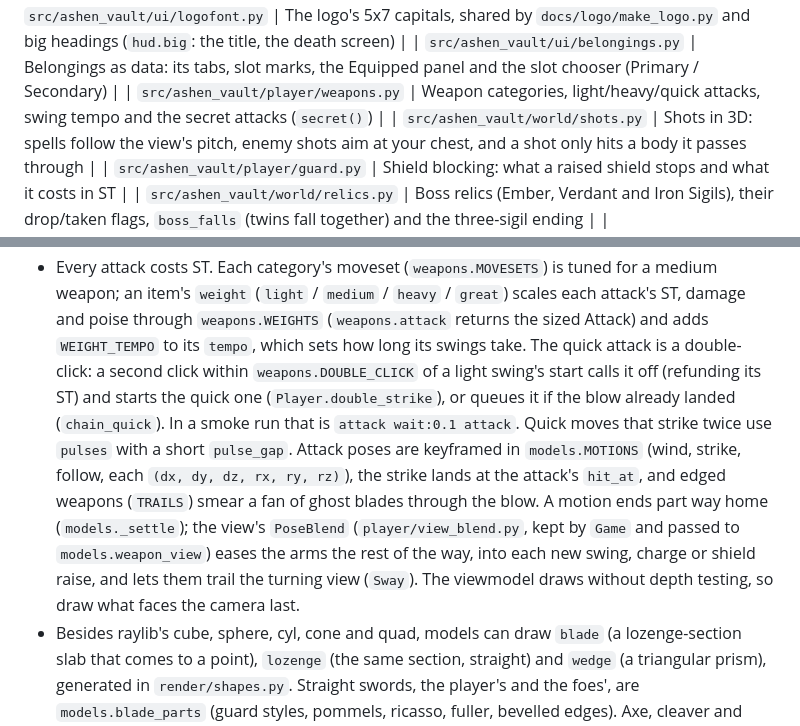
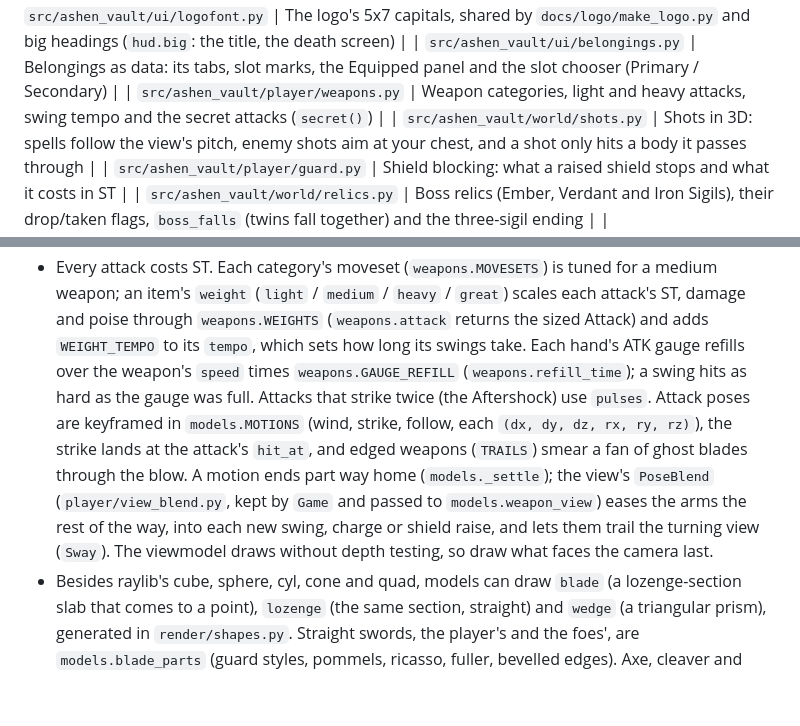
Before and after one commit to Victor-Fiamoncini/my_ashen_vault, a Markdown page: AGENTS.md, 2 parts joined by grey strips. GitHub-like rendering; blank space fills up the shorter version.

```diff
--- a/AGENTS.md
+++ b/AGENTS.md
@@ -135,7 +135,7 @@ ASHEN_VAULT_SAVE=/tmp/ashen_test_save.json \
 | `src/ashen_vault/ui/tally.py` | `GoldTally`: the top-right gold counter's bookkeeping (a gain lingers as "+N", then rolls in; spending shows at once). `Game.update` feeds it |
 | `src/ashen_vault/ui/logofont.py` | The logo's 5x7 capitals, shared by `docs/logo/make_logo.py` and big headings (`hud.big`: the title, the death screen) |
 | `src/ashen_vault/ui/belongings.py` | Belongings as data: its tabs, slot marks, the Equipped panel and the slot chooser (Primary / Secondary) |
-| `src/ashen_vault/player/weapons.py` | Weapon categories, light/heavy/quick attacks, swing tempo and the secret attacks (`secret()`) |
+| `src/ashen_vault/player/weapons.py` | Weapon categories, light and heavy attacks, swing tempo and the secret attacks (`secret()`) |
 | `src/ashen_vault/world/shots.py` | Shots in 3D: spells follow the view's pitch, enemy shots aim at your chest, and a shot only hits a body it passes through |
 | `src/ashen_vault/player/guard.py` | Shield blocking: what a raised shield stops and what it costs in ST |
 | `src/ashen_vault/world/relics.py` | Boss relics (Ember, Verdant and Iron Sigils), their drop/taken flags, `boss_falls` (twins fall together) and the three-sigil ending |
@@ -327,16 +327,15 @@ ASHEN_VAULT_SAVE=/tmp/ashen_test_save.json \
 - Every attack costs ST. Each category's moveset (`weapons.MOVESETS`) is tuned for a medium weapon;
   an item's `weight` (`light` / `medium` / `heavy` / `great`) scales each attack's ST, damage and poise
   through `weapons.WEIGHTS` (`weapons.attack` returns the sized Attack) and adds `WEIGHT_TEMPO` to its
-  `tempo`, which sets how long its swings take. The quick attack is a double-click: a second click
-  within `weapons.DOUBLE_CLICK` of a light swing's start calls it off (refunding its ST) and starts the
-  quick one (`Player.double_strike`), or queues it if the blow already landed (`chain_quick`). In a
-  smoke run that is `attack wait:0.1 attack`. Quick moves that strike twice use `pulses` with a short
-  `pulse_gap`. Attack poses are keyframed in `models.MOTIONS` (wind, strike, follow, each
-  `(dx, dy, dz, rx, ry, rz)`), the strike lands at the attack's `hit_at`, and edged weapons (`TRAILS`)
-  smear a fan of ghost blades through the blow. A motion ends part way home (`models._settle`); the
-  view's `PoseBlend` (`player/view_blend.py`, kept by `Game` and passed to `models.weapon_view`) eases
-  the arms the rest of the way, into each new swing, charge or shield raise, and lets them trail the
-  turning view (`Sway`). The viewmodel draws without depth testing, so draw what faces the camera last.
+  `tempo`, which sets how long its swings take. Each hand's ATK gauge refills over the weapon's
+  `speed` times `weapons.GAUGE_REFILL` (`weapons.refill_time`); a swing hits as hard as the gauge was
+  full. Attacks that strike twice (the Aftershock) use `pulses`. Attack poses are keyframed in
+  `models.MOTIONS` (wind, strike, follow, each `(dx, dy, dz, rx, ry, rz)`), the strike lands at the
+  attack's `hit_at`, and edged weapons (`TRAILS`) smear a fan of ghost blades through the blow. A motion
+  ends part way home (`models._settle`); the view's `PoseBlend` (`player/view_blend.py`, kept by `Game`
+  and passed to `models.weapon_view`) eases the arms the rest of the way, into each new swing, charge or
+  shield raise, and lets them trail the turning view (`Sway`). The viewmodel draws without depth
+  testing, so draw what faces the camera last.
 - Besides raylib's cube, sphere, cyl, cone and quad, models can draw `blade` (a lozenge-section slab
   that comes to a point), `lozenge` (the same section, straight) and `wedge` (a triangular prism),
   generated in `render/shapes.py`. Straight swords, the player's and the foes', are `models.blade_parts`
```
Also changed, not shown: README.md (+3 -5 lines), docs/screenshots/gargoyles.png, 7 other files.
